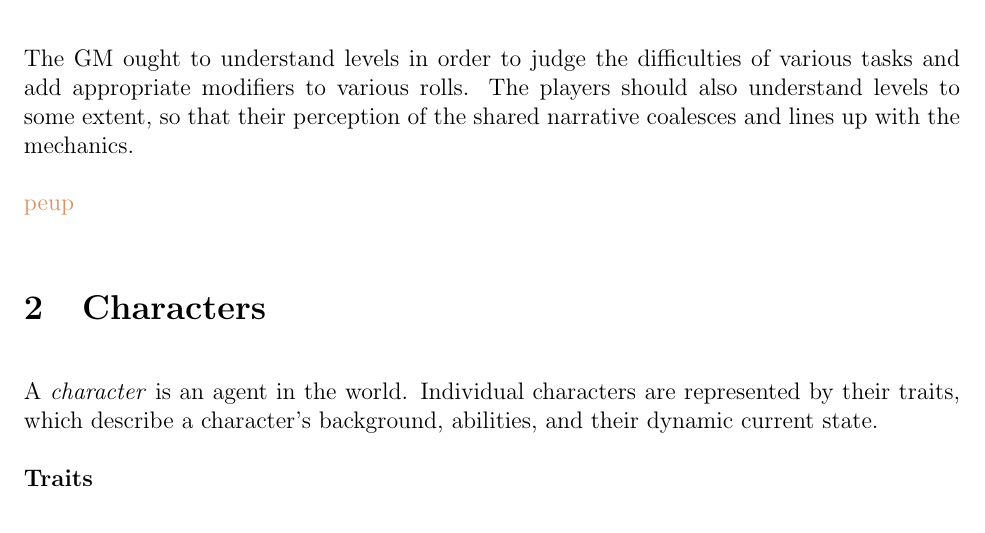
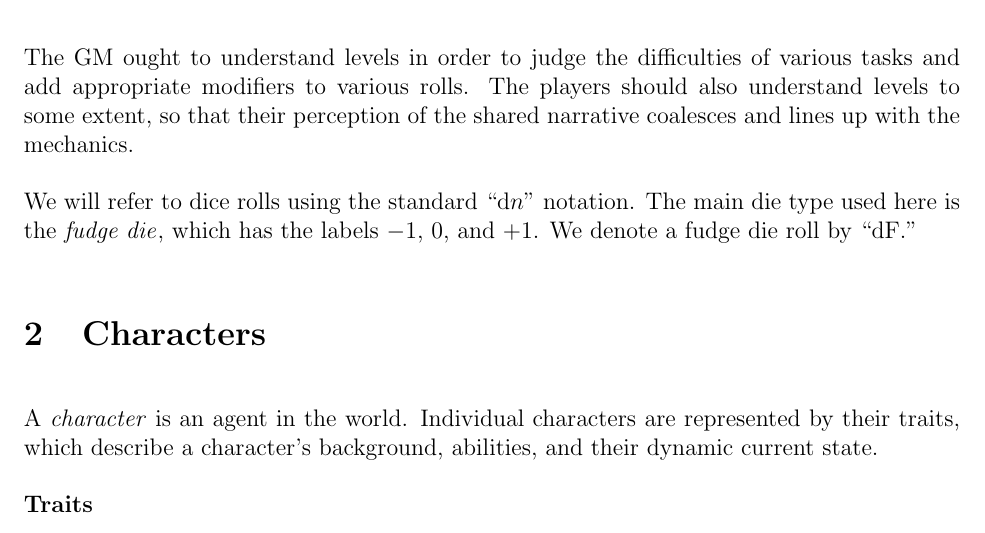
Before and after one commit to ebrahimebrahim/peupfudge, a LaTeX document (peupfudge.tex): part of page 2 of 16, cut so that both start at the same text. Compiled offline with pdfLaTeX.

Commit message:
completed "numbers and adjectives"

```diff
--- a/peupfudge.tex
+++ b/peupfudge.tex
@@ -101,7 +101,11 @@ The players should also understand levels to some extent,
 so that their perception of the shared narrative coalesces and lines up with the mechanics.
 
 %dF
-\notes{peup}
+We will refer to dice rolls using the standard ``d$n$'' notation.
+The main die type used here is the \emdex{fudge die},
+which has the labels $-1$, $0$, and $+1$.
+We denote a fudge die roll by ``dF.''
+
 
 \section{Characters}
 A \emph{character}
```
Also changed, not shown: TODO.txt (+0 -1 lines).
